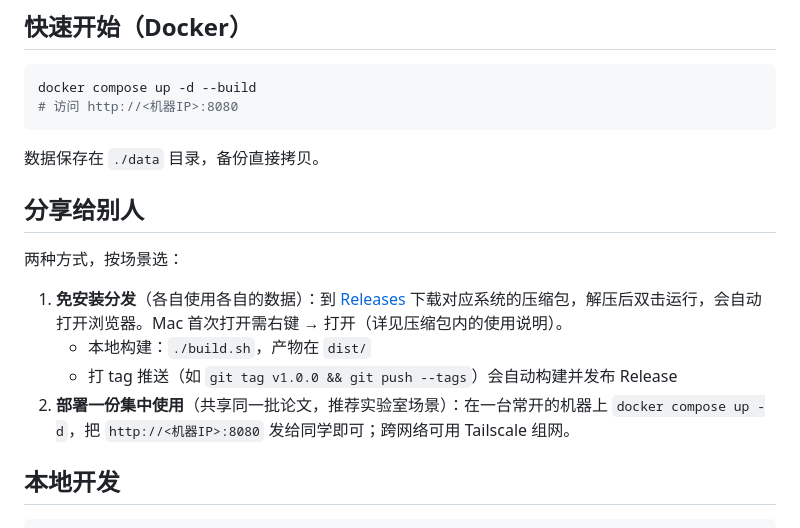
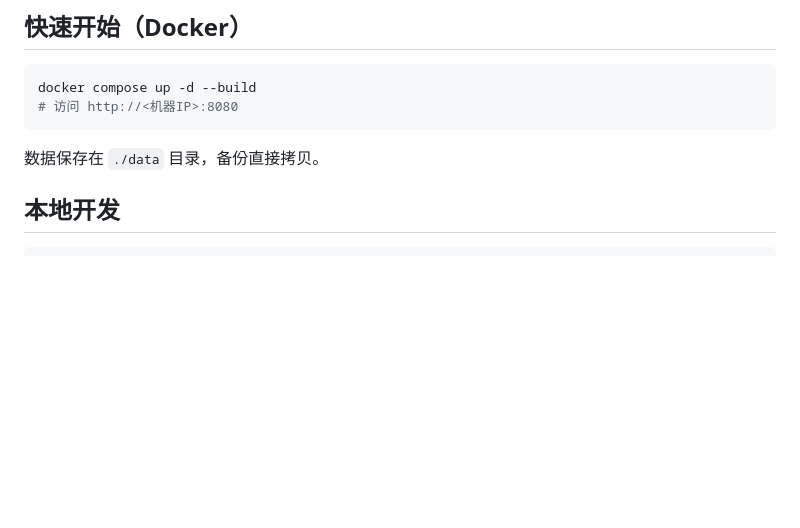
Before and after one commit to UndertaK33r/paper-manager, a Markdown page: README.md, the part around the change. Rendered like a GitHub page; blank space fills up the shorter version.

Commit message:
Remove sharing instructions from README
Removed sharing instructions for distribution and deployment.

````diff
--- a/README.md
+++ b/README.md
@@ -20,15 +20,6 @@ docker compose up -d --build
 ```
 
 数据保存在 `./data` 目录，备份直接拷贝。
-
-## 分享给别人
-
-两种方式，按场景选：
-
-1. **免安装分发**（各自使用各自的数据）：到 [Releases](https://github.com/UndertaK33r/paper-manager/releases) 下载对应系统的压缩包，解压后双击运行，会自动打开浏览器。Mac 首次打开需右键 → 打开（详见压缩包内的使用说明）。
-   - 本地构建：`./build.sh`，产物在 `dist/`
-   - 打 tag 推送（如 `git tag v1.0.0 && git push --tags`）会自动构建并发布 Release
-2. **部署一份集中使用**（共享同一批论文，推荐实验室场景）：在一台常开的机器上 `docker compose up -d`，把 `http://<机器IP>:8080` 发给同学即可；跨网络可用 Tailscale 组网。
 
 ## 本地开发
 
````
